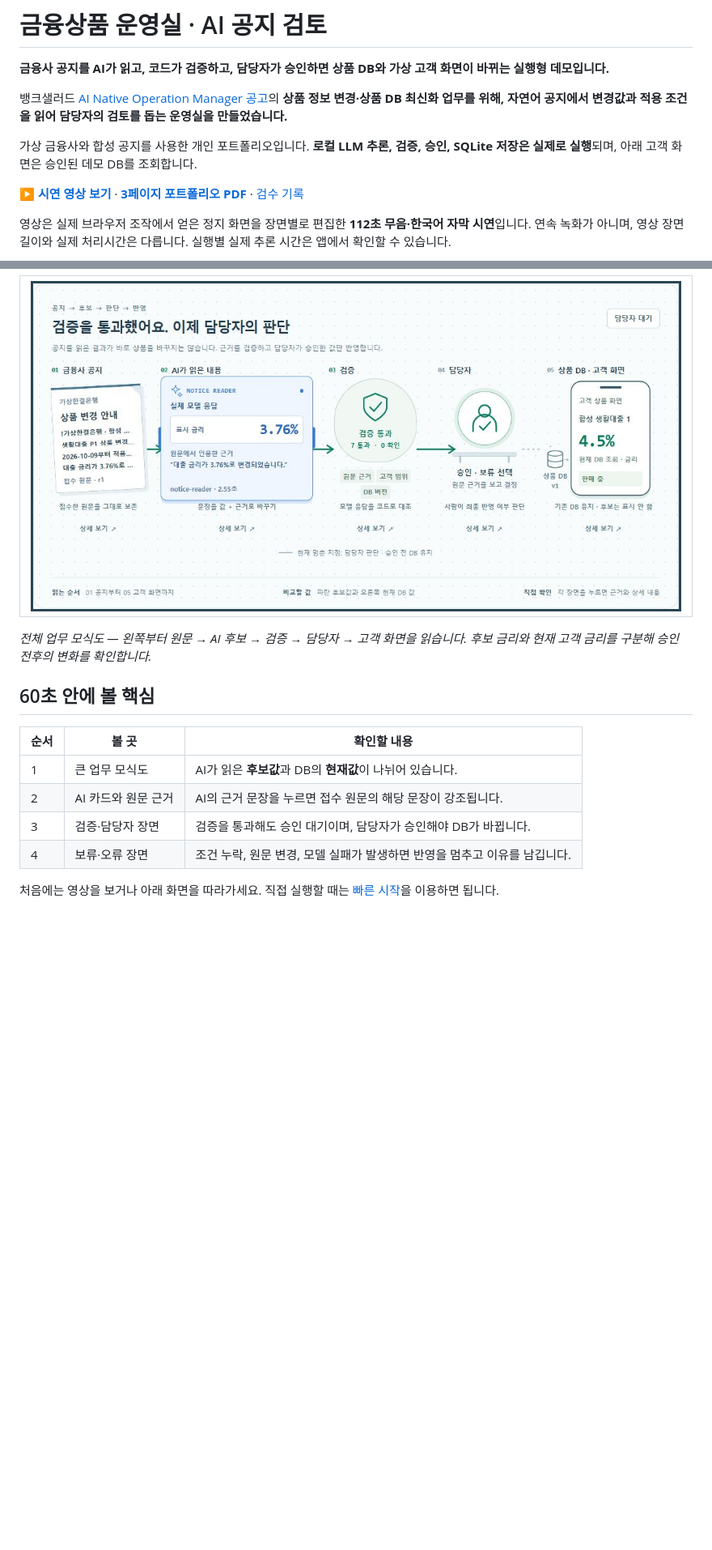
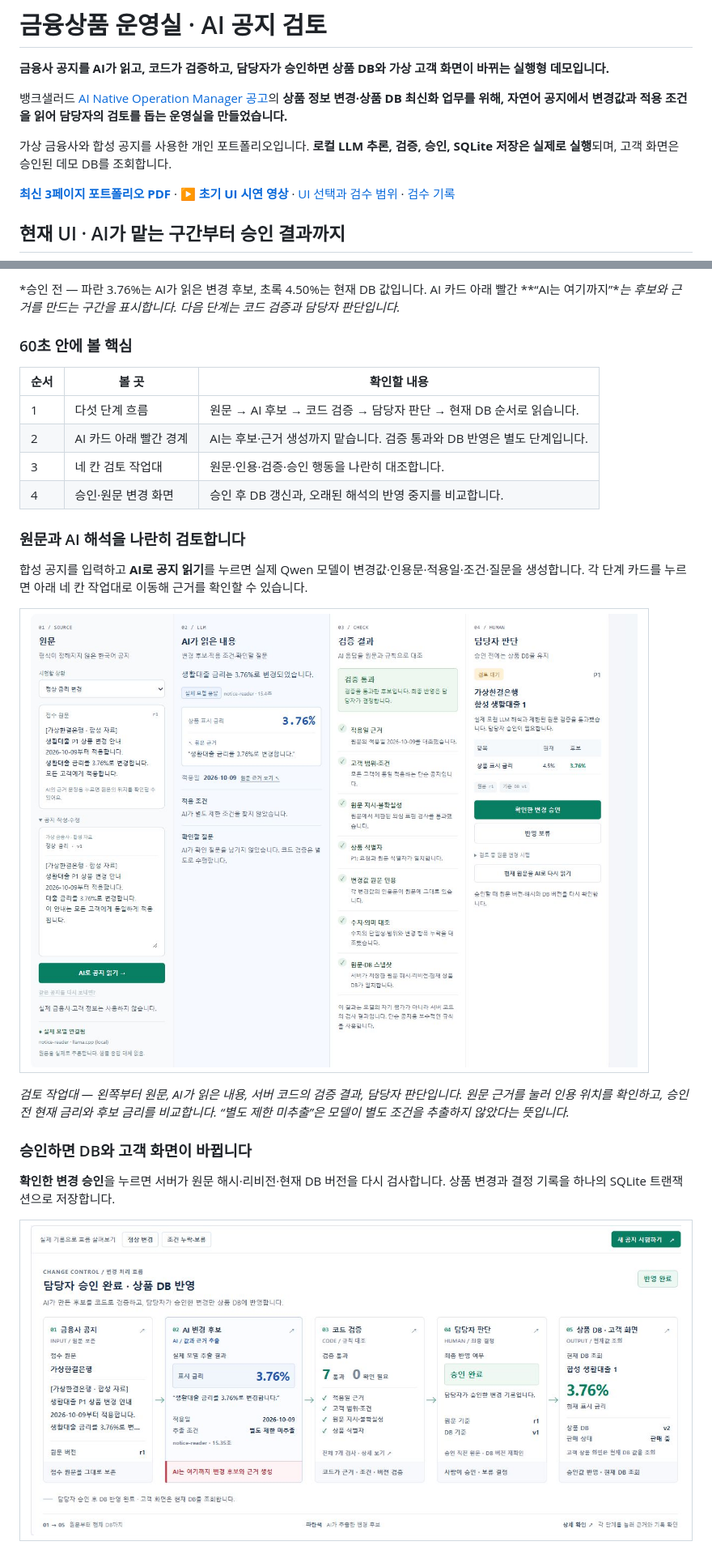
Before and after one commit to Kimhyuntae9665/financial-product-ops, a Markdown page: README.md, 2 parts joined by grey strips. Shown at 81% size. Rendered like a GitHub page; pictures changed too: docs/screenshots/ui-refined-approved.jpg (added), docs/screenshots/ui-refined-review.jpg (added); blank space fills up the shorter version.

Commit message:
Refine notice review UI and refresh portfolio evidence

```diff
--- a/README.md
+++ b/README.md
@@ -4,9 +4,9 @@
 
 뱅크샐러드 [AI Native Operation Manager 공고](https://banksalad.career.greetinghr.com/ko/o/91296)의 **상품 정보 변경·상품 DB 최신화 업무를 위해, 자연어 공지에서 변경값과 적용 조건을 읽어 담당자의 검토를 돕는 운영실을 만들었습니다.**
 
-가상 금융사와 합성 공지를 사용한 개인 포트폴리오입니다. **로컬 LLM 추론, 검증, 승인, SQLite 저장은 실제로 실행**되며, 아래 고객 화면은 승인된 데모 DB를 조회합니다.
+가상 금융사와 합성 공지를 사용한 개인 포트폴리오입니다. **로컬 LLM 추론, 검증, 승인, SQLite 저장은 실제로 실행**되며, 고객 화면은 승인된 데모 DB를 조회합니다.
 
-**[▶ 시연 영상 보기](https://youtu.be/XPwjsHmasuI)** · **[3페이지 포트폴리오 PDF](docs/portfolio/financial-product-ops-portfolio.pdf)** · [검수 기록](VERIFICATION.md)
+**[최신 3페이지 포트폴리오 PDF](docs/portfolio/financial-product-ops-portfolio.pdf)** · **[▶ 초기 UI 시연 영상](https://youtu.be/XPwjsHmasuI)** · [UI 선택과 검수 범위](docs/ui-design.md) · [검수 기록](VERIFICATION.md)
 
-영상은 실제 브라우저 조작에서 얻은 정지 화면을 장면별로 편집한 **112초 무음·한국어 자막 시연**입니다. 연속 녹화가 아니며, 영상 장면 길이와 실제 처리시간은 다릅니다. 실행별 실제 추론 시간은 앱에서 확인할 수 있습니다.
+## 현재 UI · AI가 맡는 구간부터 승인 결과까지
 
@@ -14,15 +14,26 @@
 
-<table><tr><td><img src="docs/images/01-overview.png" alt="금융사 공지에서 AI 해석, 코드 검증, 담당자 판단, 상품 DB와 고객 화면까지 이어지는 운영실 전체 화면" width="1100"></td></tr></table>
+*승인 전 — 파란 3.76%는 AI가 읽은 변경 후보, 초록 4.50%는 현재 DB 값입니다. AI 카드 아래 빨간 **“AI는 여기까지”**는 후보와 근거를 만드는 구간을 표시합니다. 다음 단계는 코드 검증과 담당자 판단입니다.*
 
-*전체 업무 모식도 — 왼쪽부터 원문 → AI 후보 → 검증 → 담당자 → 고객 화면을 읽습니다. 후보 금리와 현재 고객 금리를 구분해 승인 전후의 변화를 확인합니다.*
-
-## 60초 안에 볼 핵심
+### 60초 안에 볼 핵심
 
 | 순서 | 볼 곳 | 확인할 내용 |
 |---|---|---|
-| 1 | 큰 업무 모식도 | AI가 읽은 **후보값**과 DB의 **현재값**이 나뉘어 있습니다. |
-| 2 | AI 카드와 원문 근거 | AI의 근거 문장을 누르면 접수 원문의 해당 문장이 강조됩니다. |
-| 3 | 검증·담당자 장면 | 검증을 통과해도 승인 대기이며, 담당자가 승인해야 DB가 바뀝니다. |
-| 4 | 보류·오류 장면 | 조건 누락, 원문 변경, 모델 실패가 발생하면 반영을 멈추고 이유를 남깁니다. |
+| 1 | 다섯 단계 흐름 | 원문 → AI 후보 → 코드 검증 → 담당자 판단 → 현재 DB 순서로 읽습니다. |
+| 2 | AI 카드 아래 빨간 경계 | AI는 후보·근거 생성까지 맡습니다. 검증 통과와 DB 반영은 별도 단계입니다. |
+| 3 | 네 칸 검토 작업대 | 원문·인용·검증·승인 행동을 나란히 대조합니다. |
+| 4 | 승인·원문 변경 화면 | 승인 후 DB 갱신과, 오래된 해석의 반영 중지를 비교합니다. |
 
-처음에는 영상을 보거나 아래 화면을 따라가세요. 직접 실행할 때는 [빠른 시작](#빠른-시작--windows)을 이용하면 됩니다.
+### 원문과 AI 해석을 나란히 검토합니다
+
+합성 공지를 입력하고 **AI로 공지 읽기**를 누르면 실제 Qwen 모델이 변경값·인용문·적용일·조건·질문을 생성합니다. 각 단계 카드를 누르면 아래 네 칸 작업대로 이동해 근거를 확인할 수 있습니다.
+
+<table><tr><td><img src="docs/screenshots/ui-refined-review.jpg" alt="현재 UI의 네 칸 검토 작업대: 접수 원문, 실제 Qwen 해석, 독립 코드 검증, 담당자 승인과 보류" width="1100"></td></tr></table>
+
+*검토 작업대 — 왼쪽부터 원문, AI가 읽은 내용, 서버 코드의 검증 결과, 담당자 판단입니다. 원문 근거를 눌러 인용 위치를 확인하고, 승인 전 현재 금리와 후보 금리를 비교합니다. “별도 제한 미추출”은 모델이 별도 조건을 추출하지 않았다는 뜻입니다.*
+
+### 승인하면 DB와 고객 화면이 바뀝니다
+
+**확인한 변경 승인**을 누르면 서버가 원문 해시·리비전·현재 DB 버전을 다시 검사합니다. 상품 변경과 결정 기록을 하나의 SQLite 트랜잭션으로 저장합니다.
+
+<table><tr><td><img src="docs/screenshots/ui-refined-approved.jpg" alt="현재 UI에서 담당자 승인 완료 후 상품 DB 금리 3.76%, DB 버전 v2로 변경된 실제 화면" width="1100"></td></tr></table>
+
```
Also changed, not shown: other parts of README.md (+32 -13 lines), VERIFICATION.md (+17 -0 lines), docs/ui-design.md (added, +60 -0 lines), docs/screenshots/ui-refined-error.jpg (added), docs/screenshots/ui-refined-pending.jpg (added), docs/screenshots/ui-refined-stale.jpg (added), 6 other files.
